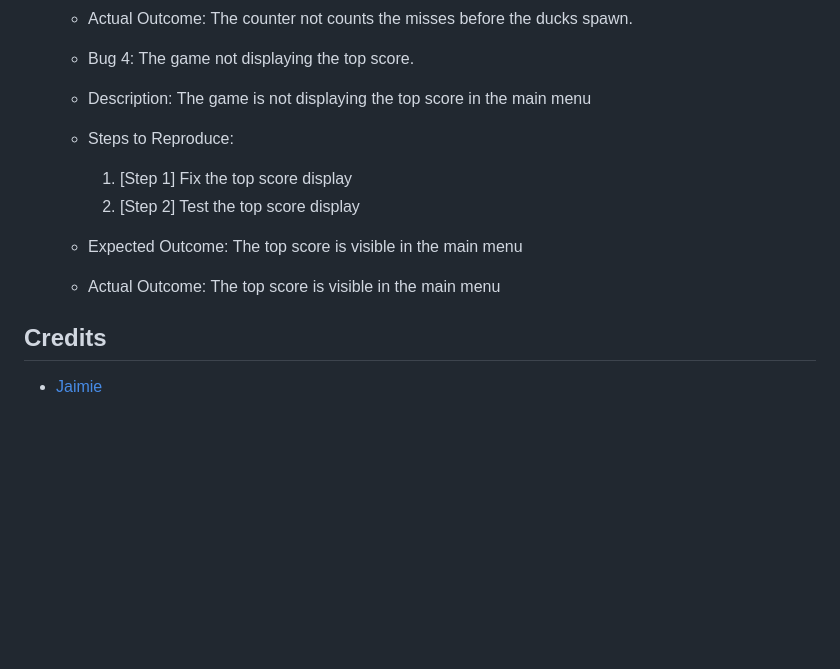
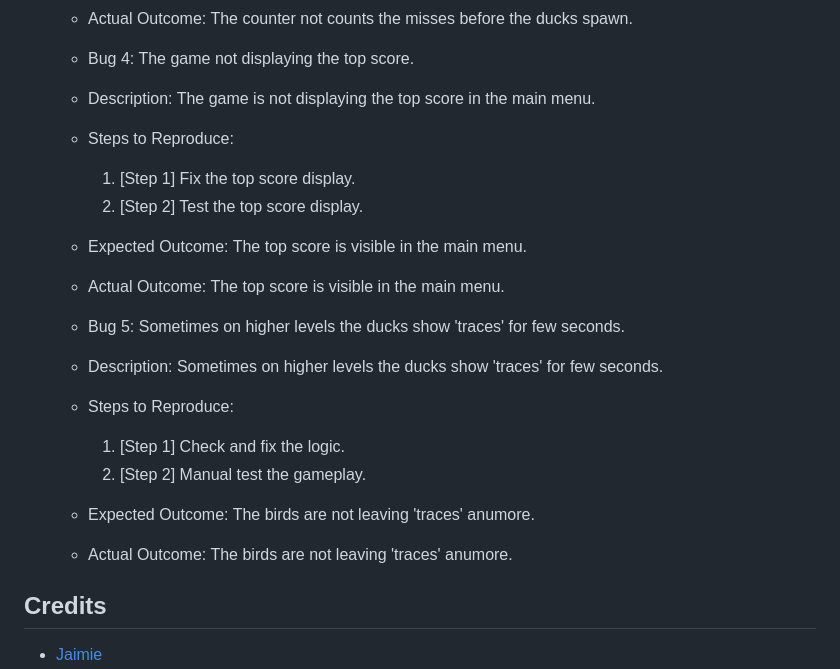
Before and after one commit to olliesharp5/august-hackathon-team1, a Markdown page: README.md, the part around the change. GitHub-like rendering; blank space fills up the shorter version.

Commit message:
Add bugs to fix to the readme file

```diff
--- a/README.md
+++ b/README.md
@@ -250,14 +250,20 @@ Game functions have been tested manually throughout the whole developement proce
   - Actual Outcome: The counter not counts the misses before the ducks spawn.
 
   - Bug 4: The game not displaying the top score.
-  - Description: The game is not displaying the top score in the main menu
+  - Description: The game is not displaying the top score in the main menu.
   - Steps to Reproduce:
-    1. [Step 1] Fix the top score display
-    2. [Step 2] Test the top score display
-  - Expected Outcome: The top score is visible in the main menu
-  - Actual Outcome: The top score is visible in the main menu
+    1. [Step 1] Fix the top score display.
+    2. [Step 2] Test the top score display.
+  - Expected Outcome: The top score is visible in the main menu.
+  - Actual Outcome: The top score is visible in the main menu.
 
-
+  - Bug 5: Sometimes on higher levels the ducks show 'traces' for few seconds.
+  - Description: Sometimes on higher levels the ducks show 'traces' for few seconds.
+  - Steps to Reproduce:
+    1. [Step 1] Check and fix the logic.
+    2. [Step 2] Manual test the gameplay.
+  - Expected Outcome: The birds are not leaving 'traces' anumore.
+  - Actual Outcome: The birds are not leaving 'traces' anumore.
 
 ## Credits
 
```
